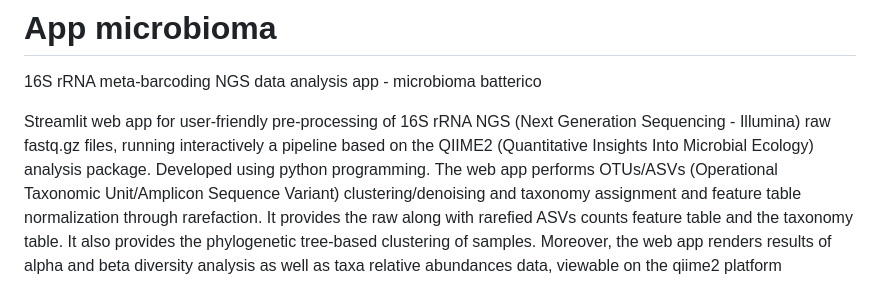
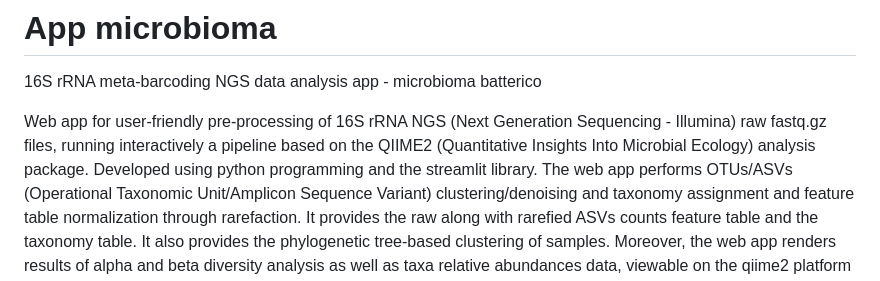
Before and after one commit to cami3/microbiome, a Markdown page: README.md, the part around the change. GitHub-like rendering.

```diff
--- a/README.md
+++ b/README.md
@@ -1,7 +1,7 @@
 # App microbioma
 16S rRNA meta-barcoding NGS data analysis app - microbioma batterico
 
-Streamlit web app for user-friendly pre-processing of 16S rRNA NGS (Next Generation Sequencing - Illumina) raw fastq.gz files, running interactively a pipeline based on the QIIME2 (Quantitative Insights Into Microbial Ecology) analysis package. Developed using python programming.
+Web app for user-friendly pre-processing of 16S rRNA NGS (Next Generation Sequencing - Illumina) raw fastq.gz files, running interactively a pipeline based on the QIIME2 (Quantitative Insights Into Microbial Ecology) analysis package. Developed using python programming and the streamlit library.
 The web app performs OTUs/ASVs (Operational Taxonomic Unit/Amplicon Sequence Variant) clustering/denoising and taxonomy assignment and feature table normalization through rarefaction. It provides the raw along with rarefied ASVs counts feature table and the taxonomy table. It also provides the phylogenetic tree-based clustering of samples. Moreover, the web app renders results of alpha and beta diversity analysis as well as taxa relative abundances data, viewable on the qiime2 platform https://view.qiime2.org.
 The web app is also provided with functionalities for interactive tertiary data analysis if OTU, taxonomy and samples' associated metadata tables are provided. It produces tables and plots about the taxonomy associated to features, as well as the number of features, as well as the taxa barplots, as well as the alpha and beta diversity metrics comparisons with test statistics, for each user-defined group of samples at each user-defined taxonomic level.
 
```
